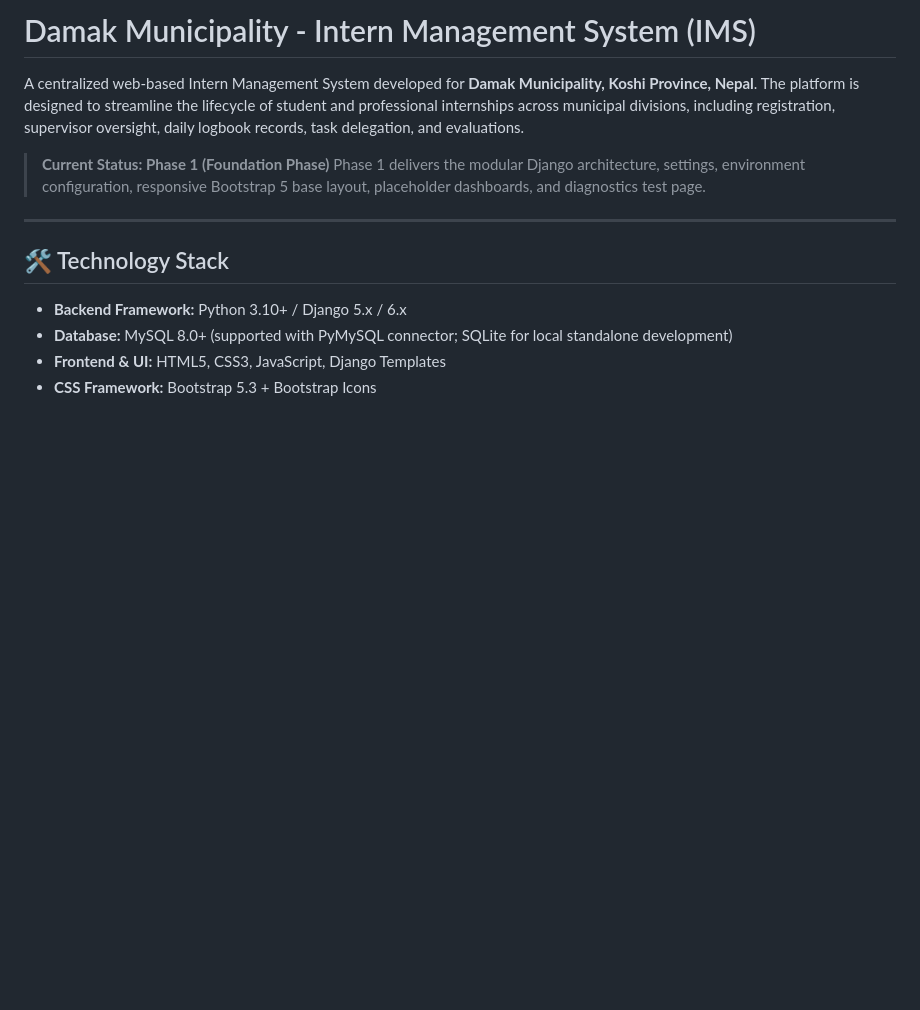
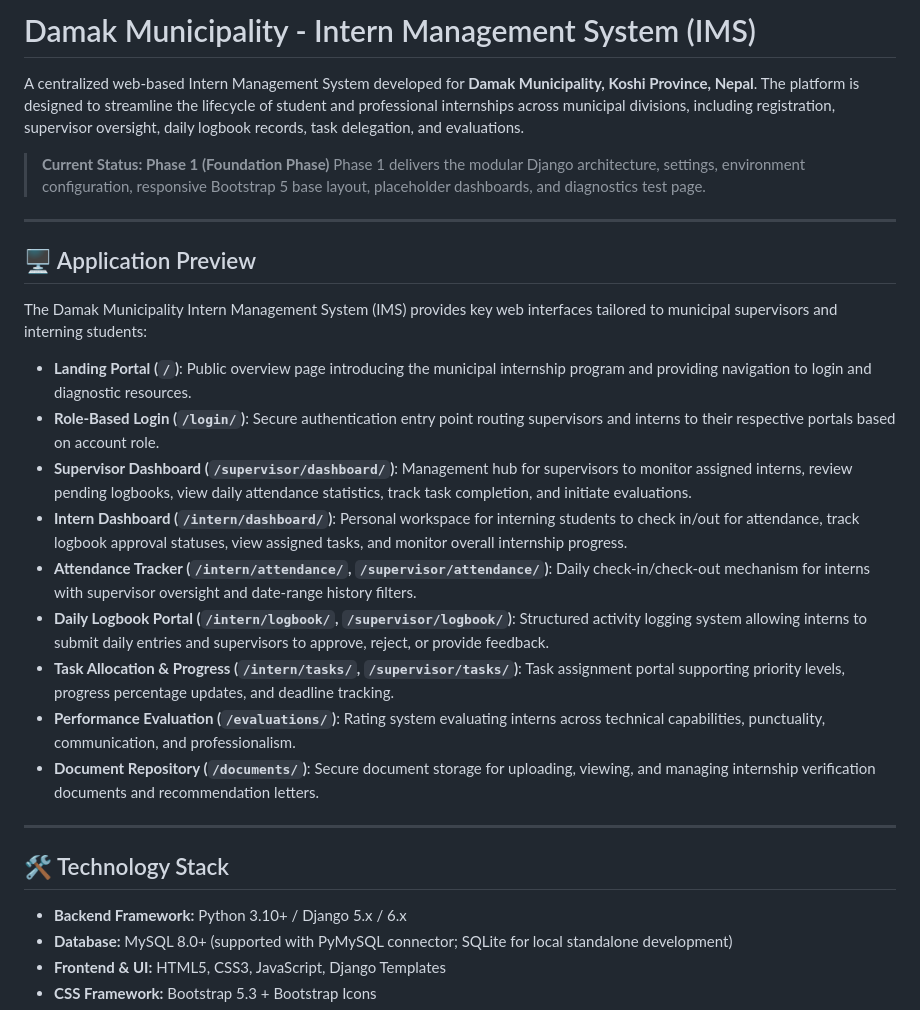
Before and after one commit to pranjal537/IMS, a Markdown page: README.md, the part around the change. GitHub-like rendering; blank space fills up the shorter version.

Commit message:
docs: add application preview to README

```diff
--- a/README.md
+++ b/README.md
@@ -4,6 +4,22 @@ A centralized web-based Intern Management System developed for **Damak Municipal
 
 > **Current Status: Phase 1 (Foundation Phase)**
 > Phase 1 delivers the modular Django architecture, settings, environment configuration, responsive Bootstrap 5 base layout, placeholder dashboards, and diagnostics test page.
+
+---
+
+## 🖥️ Application Preview
+
+The Damak Municipality Intern Management System (IMS) provides key web interfaces tailored to municipal supervisors and interning students:
+
+- **Landing Portal (`/`)**: Public overview page introducing the municipal internship program and providing navigation to login and diagnostic resources.
+- **Role-Based Login (`/login/`)**: Secure authentication entry point routing supervisors and interns to their respective portals based on account role.
+- **Supervisor Dashboard (`/supervisor/dashboard/`)**: Management hub for supervisors to monitor assigned interns, review pending logbooks, view daily attendance statistics, track task completion, and initiate evaluations.
+- **Intern Dashboard (`/intern/dashboard/`)**: Personal workspace for interning students to check in/out for attendance, track logbook approval statuses, view assigned tasks, and monitor overall internship progress.
+- **Attendance Tracker (`/intern/attendance/`, `/supervisor/attendance/`)**: Daily check-in/check-out mechanism for interns with supervisor oversight and date-range history filters.
+- **Daily Logbook Portal (`/intern/logbook/`, `/supervisor/logbook/`)**: Structured activity logging system allowing interns to submit daily entries and supervisors to approve, reject, or provide feedback.
+- **Task Allocation & Progress (`/intern/tasks/`, `/supervisor/tasks/`)**: Task assignment portal supporting priority levels, progress percentage updates, and deadline tracking.
+- **Performance Evaluation (`/evaluations/`)**: Rating system evaluating interns across technical capabilities, punctuality, communication, and professionalism.
+- **Document Repository (`/documents/`)**: Secure document storage for uploading, viewing, and managing internship verification documents and recommendation letters.
 
 ---
 
```
